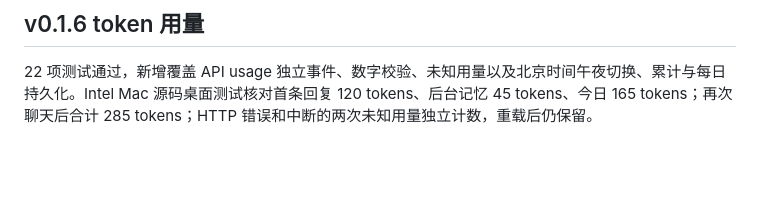
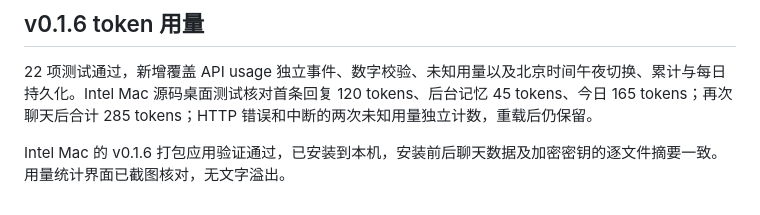
Before and after one commit to yzd6552-commits/whale-chan-companion, a Markdown page: VALIDATION.md, the part around the change. Drawn GitHub-style; blank space fills up the shorter version.

Commit message:
Record packaged daily token statistics verification

```diff
--- a/VALIDATION.md
+++ b/VALIDATION.md
@@ -63,3 +63,5 @@ Intel Mac 的 v0.1.5 打包应用测试通过，已安装到本机并核对聊
 ## v0.1.6 token 用量
 
 22 项测试通过，新增覆盖 API usage 独立事件、数字校验、未知用量以及北京时间午夜切换、累计与每日持久化。Intel Mac 源码桌面测试核对首条回复 120 tokens、后台记忆 45 tokens、今日 165 tokens；再次聊天后合计 285 tokens；HTTP 错误和中断的两次未知用量独立计数，重载后仍保留。
+
+Intel Mac 的 v0.1.6 打包应用验证通过，已安装到本机，安装前后聊天数据及加密密钥的逐文件摘要一致。用量统计界面已截图核对，无文字溢出。
```
